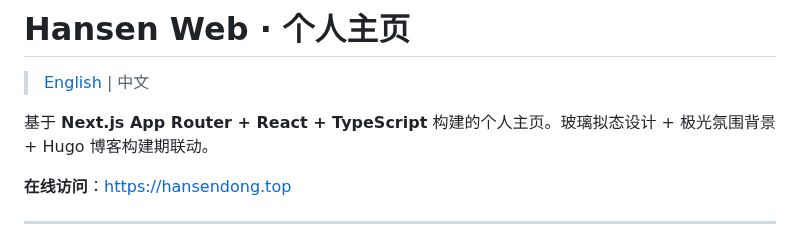
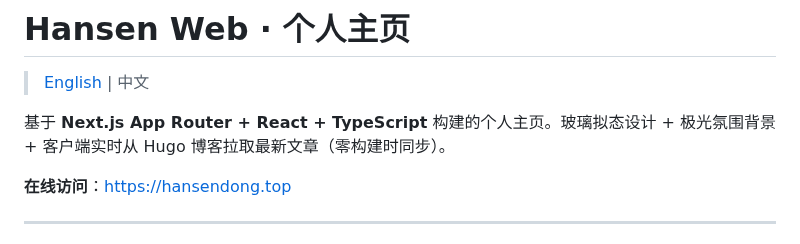
Before and after one commit to Hansen1018/hansen-web, a Markdown page: README.zh-CN.md, the part around the change. GitHub-like rendering.

```diff
--- a/README.zh-CN.md
+++ b/README.zh-CN.md
@@ -2,7 +2,7 @@
 
 > [English](./README.md) | 中文
 
-基于 **Next.js App Router + React + TypeScript** 构建的个人主页。玻璃拟态设计 + 极光氛围背景 + Hugo 博客构建期联动。
+基于 **Next.js App Router + React + TypeScript** 构建的个人主页。玻璃拟态设计 + 极光氛围背景 + 客户端实时从 Hugo 博客拉取最新文章（零构建时同步）。
 
 **在线访问**：https://hansendong.top
 
```
Also changed, not shown: README.md (+1 -1 lines), public/og.png, 12 other files.
